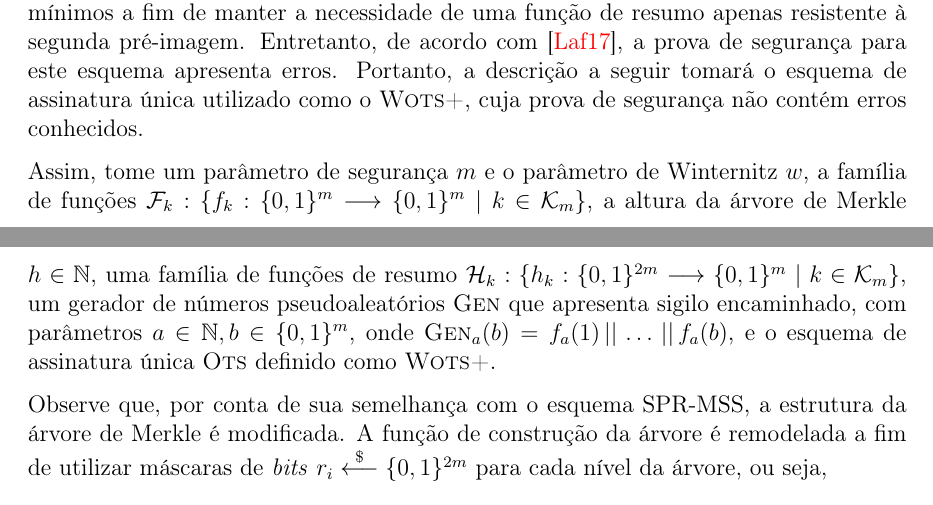
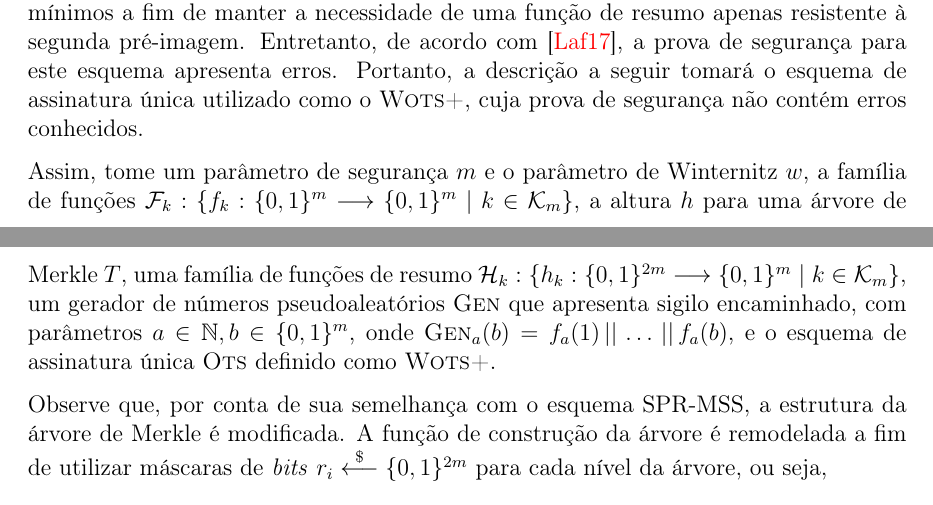
Before and after one commit to zambonin/bsc, a LaTeX document (bsc.tex): two parts of pages 23 and 24 of 29, joined at a grey line, cut so that both start at the same text. Compiled offline with pdfLaTeX.

Commit message:
sharelatex: update bsc.tex from r17792 to r17800

```diff
--- a/bsc.tex
+++ b/bsc.tex
@@ -1314,7 +1314,7 @@ A redução dos requisitos de segurança para resistência à segunda pré-image
 A descrição original deste esquema utiliza instâncias de um esquema de assinatura única baseado em Winternitz, criado com o intuito de possuir requisitos de segurança mínimos a fim de manter a necessidade de uma função de resumo apenas resistente à segunda pré-imagem. Entretanto, de acordo com~\cite{LafrancePhilip2017}, a prova de segurança para este esquema apresenta erros. Portanto, a descrição a seguir tomará o esquema de assinatura única utilizado como o \textsc{Wots+}, cuja prova de segurança não contém erros conhecidos.
 
 Assim, tome um parâmetro de segurança $m$ e o parâmetro de Winternitz $w$, a família de funções $\mathcal{F}_k : \{f_k : \binwds{m} \longrightarrow \binwds{m} \mid k \in
-\mathcal{K}_m\}$, a altura da árvore de Merkle $h \in \mathbb{N}$, uma família de funções de resumo $\hh{}_k : \{h_k : \binwds{2m} \longrightarrow \binwds{m} \mid k \in
+\mathcal{K}_m\}$, a altura $h$ para uma árvore de Merkle $T$, uma família de funções de resumo $\hh{}_k : \{h_k : \binwds{2m} \longrightarrow \binwds{m} \mid k \in
 \mathcal{K}_m\}$, um gerador de números pseudoaleatórios \textsc{Gen} que apresenta sigilo encaminhado, com parâmetros $a \in \mathbb{N}, b \in \binwds{m}$, onde $\textsc{Gen}_{a}(b) = f_a(1) \concat \dots \concat f_a(b)$, e o esquema de assinatura única \textsc{Ots} definido como \textsc{Wots+}.
 
 Observe que, por conta de sua semelhança com o esquema SPR-MSS, a estrutura da árvore de Merkle é modificada. A função de construção da árvore é remodelada a fim de utilizar máscaras de \emph{bits} $r_i \stackrel{\$}{\longleftarrow} \binwds{2m}$ para cada nível da árvore, ou seja,
```
